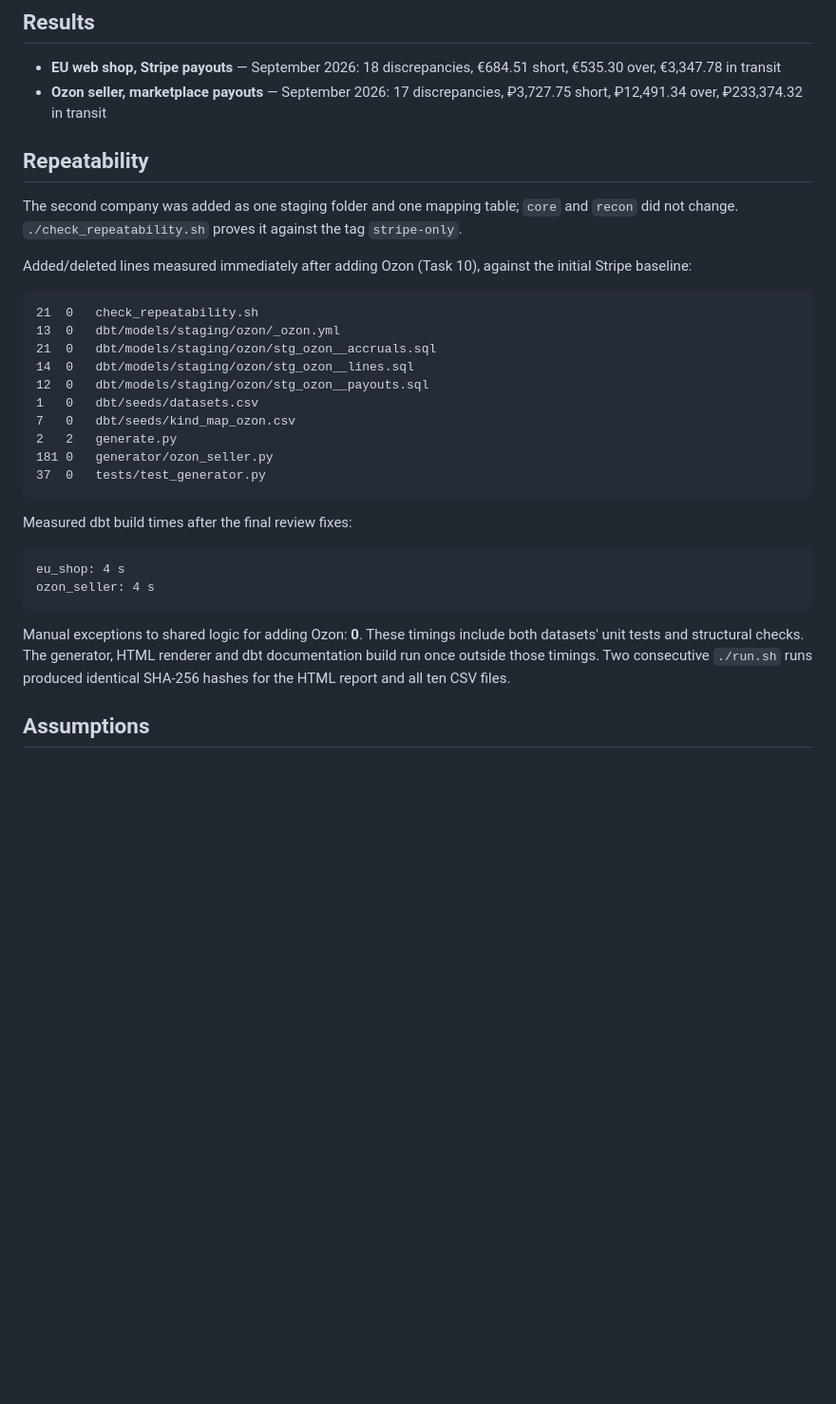
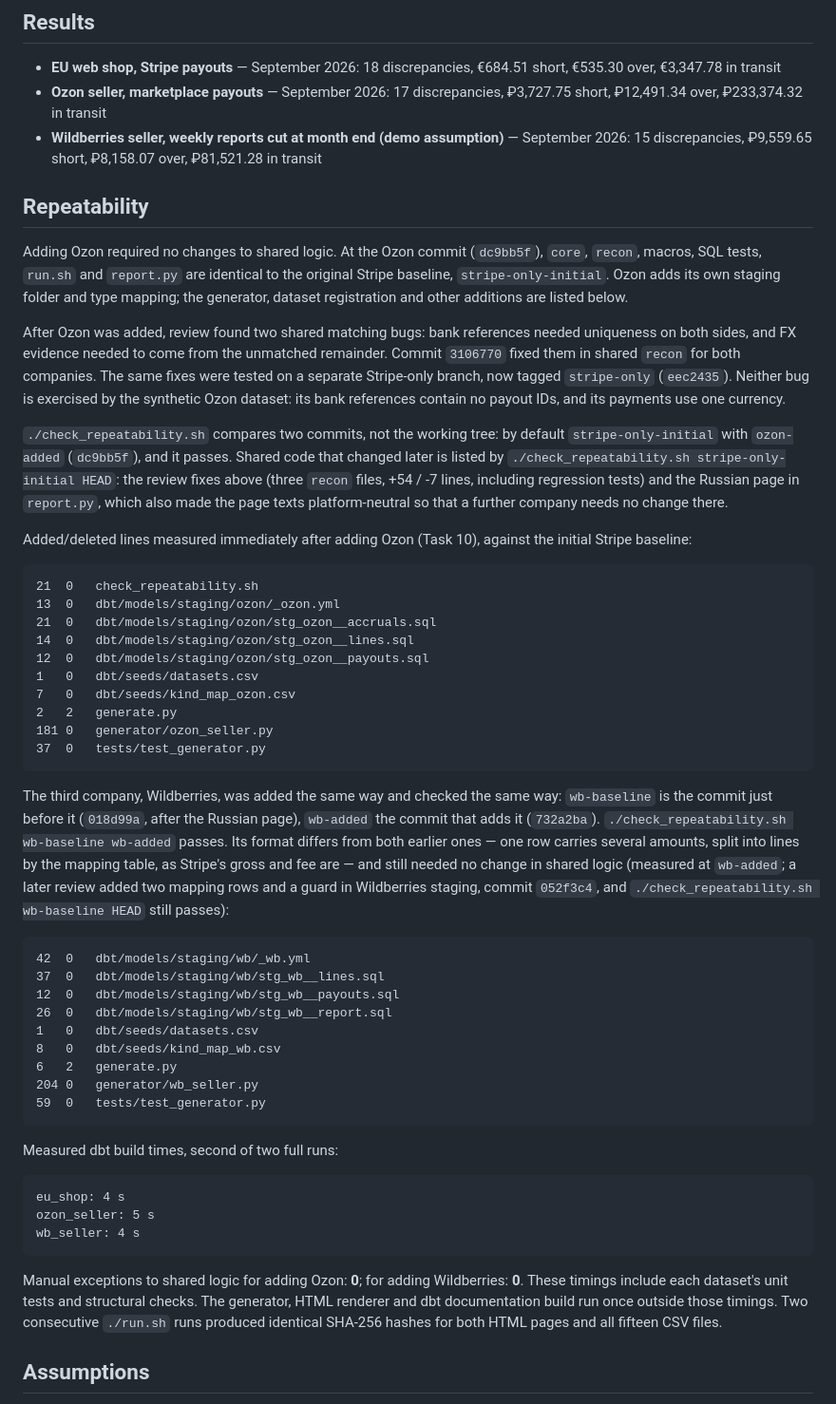
Before and after one commit to akarazhev/reconciliation-demo, a Markdown page: README.md, the part around one of its changes. Shown at 95% size. Rendered like a GitHub page; blank space fills up the shorter version.

````diff
--- a/README.md
+++ b/README.md
@@ -42,11 +50,26 @@ invariants and fail the run; the self-check compares every found discrepancy wit
 
 - **EU web shop, Stripe payouts** — September 2026: 18 discrepancies, €684.51 short, €535.30 over, €3,347.78 in transit
 - **Ozon seller, marketplace payouts** — September 2026: 17 discrepancies, ₽3,727.75 short, ₽12,491.34 over, ₽233,374.32 in transit
+- **Wildberries seller, weekly reports cut at month end (demo assumption)** — September 2026: 15 discrepancies, ₽9,559.65 short, ₽8,158.07 over, ₽81,521.28 in transit
 
 ## Repeatability
 
-The second company was added as one staging folder and one mapping table; `core` and `recon` did not change.
-`./check_repeatability.sh` proves it against the tag `stripe-only`.
+Adding Ozon required no changes to shared logic. At the Ozon commit (`dc9bb5f`), `core`, `recon`,
+macros, SQL tests, `run.sh` and `report.py` are identical to the original Stripe baseline,
+`stripe-only-initial`. Ozon adds its own staging folder and type mapping; the generator, dataset
+registration and other additions are listed below.
+
+After Ozon was added, review found two shared matching bugs: bank references needed uniqueness on both
+sides, and FX evidence needed to come from the unmatched remainder. Commit `3106770` fixed them in
+shared `recon` for both companies. The same fixes were tested on a separate Stripe-only branch,
+now tagged `stripe-only` (`eec2435`). Neither bug is exercised by the synthetic Ozon dataset: its bank
+references contain no payout IDs, and its payments use one currency.
+
+`./check_repeatability.sh` compares two commits, not the working tree: by default `stripe-only-initial`
+with `ozon-added` (`dc9bb5f`), and it passes. Shared code that changed later is listed by
+`./check_repeatability.sh stripe-only-initial HEAD`: the review fixes above (three `recon` files, +54 / -7
+lines, including regression tests) and the Russian page in `report.py`, which also made the page texts
+platform-neutral so that a further company needs no change there.
 
 Added/deleted lines measured immediately after adding Ozon (Task 10), against the initial Stripe baseline:
 
@@ -63,16 +86,37 @@ Added/deleted lines measured immediately after adding Ozon (Task 10), against th
 37	0	tests/test_generator.py
 ```
 
-Measured dbt build times after the final review fixes:
+The third company, Wildberries, was added the same way and checked the same way: `wb-baseline` is the commit
+just before it (`018d99a`, after the Russian page), `wb-added` the commit that adds it (`732a2ba`).
+`./check_repeatability.sh wb-baseline wb-added` passes. Its format differs from both earlier ones — one row
+carries several amounts, split into lines by the mapping table, as Stripe's gross and fee are — and still
+needed no change in shared logic (measured at `wb-added`; a later review added two mapping rows and a guard
+in Wildberries staging, commit `052f3c4`, and `./check_repeatability.sh wb-baseline HEAD` still passes):
+
+```text
+42	0	dbt/models/staging/wb/_wb.yml
+37	0	dbt/models/staging/wb/stg_wb__lines.sql
+12	0	dbt/models/staging/wb/stg_wb__payouts.sql
+26	0	dbt/models/staging/wb/stg_wb__report.sql
+1	0	dbt/seeds/datasets.csv
+8	0	dbt/seeds/kind_map_wb.csv
+6	2	generate.py
+204	0	generator/wb_seller.py
+59	0	tests/test_generator.py
+```
+
+Measured dbt build times, second of two full runs:
 
 ```text
 eu_shop: 4 s
-ozon_seller: 4 s
+ozon_seller: 5 s
+wb_seller: 4 s
 ```
 
-Manual exceptions to shared logic for adding Ozon: **0**. These timings include both datasets' unit tests and
-structural checks. The generator, HTML renderer and dbt documentation build run once outside those timings.
-Two consecutive `./run.sh` runs produced identical SHA-256 hashes for the HTML report and all ten CSV files.
+Manual exceptions to shared logic for adding Ozon: **0**; for adding Wildberries: **0**. These timings include
+each dataset's unit tests and structural checks. The generator, HTML renderer and dbt documentation build run
+once outside those timings. Two consecutive `./run.sh` runs produced identical SHA-256 hashes for both HTML
+pages and all fifteen CSV files.
 
 ## Assumptions
 
````
Also changed, not shown: other parts of README.md (+52 -17 lines).
